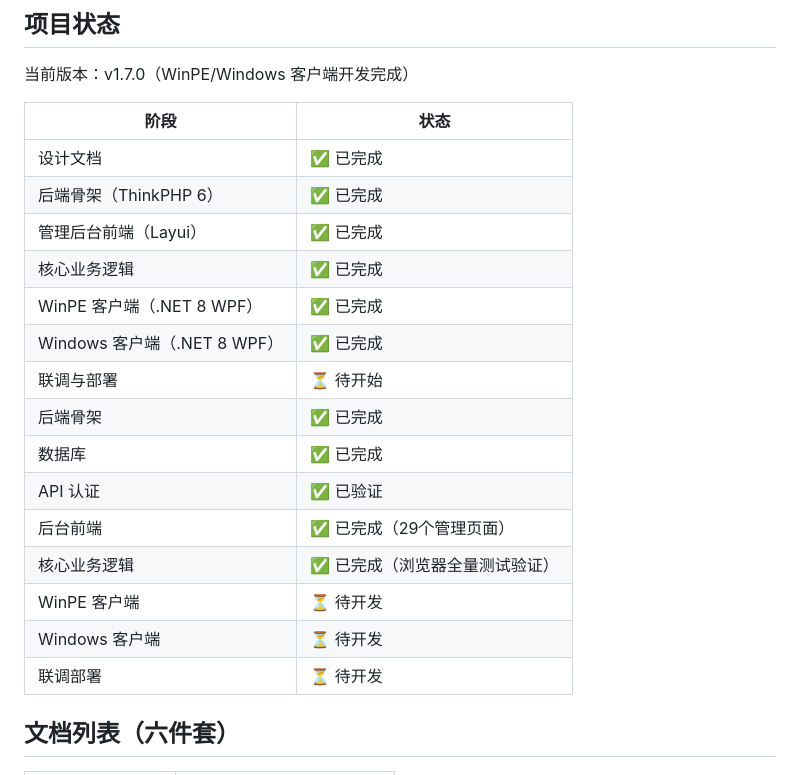
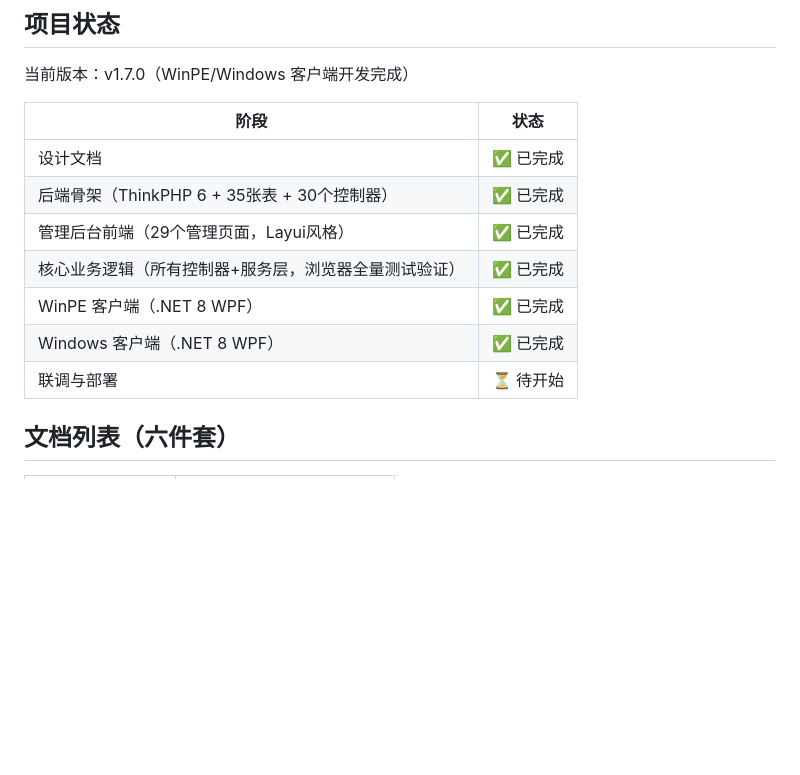
Before and after one commit to wuxx80/Windows-ZS, a Markdown page: README.md, the part around one of its changes. Rendered like a GitHub page; blank space fills up the shorter version.

```diff
--- a/README.md
+++ b/README.md
@@ -48,20 +48,12 @@ ZS 装机助手是一套完整的 Windows 系统安装与维护解决方案，
 | 阶段 | 状态 |
 |------|------|
 | 设计文档 | ✅ 已完成 |
-| 后端骨架（ThinkPHP 6） | ✅ 已完成 |
-| 管理后台前端（Layui） | ✅ 已完成 |
-| 核心业务逻辑 | ✅ 已完成 |
+| 后端骨架（ThinkPHP 6 + 35张表 + 30个控制器） | ✅ 已完成 |
+| 管理后台前端（29个管理页面，Layui风格） | ✅ 已完成 |
+| 核心业务逻辑（所有控制器+服务层，浏览器全量测试验证） | ✅ 已完成 |
 | WinPE 客户端（.NET 8 WPF） | ✅ 已完成 |
 | Windows 客户端（.NET 8 WPF） | ✅ 已完成 |
 | 联调与部署 | ⏳ 待开始 |
-| 后端骨架 | ✅ 已完成 |
-| 数据库 | ✅ 已完成 |
-| API 认证 | ✅ 已验证 |
-| 后台前端 | ✅ 已完成（29个管理页面） |
-| 核心业务逻辑 | ✅ 已完成（浏览器全量测试验证） |
-| WinPE 客户端 | ⏳ 待开发 |
-| Windows 客户端 | ⏳ 待开发 |
-| 联调部署 | ⏳ 待开发 |
 
 ## 文档列表（六件套）
 
```
Also changed, not shown: other parts of README.md (+25 -11 lines), 开发计划表.md (+51 -51 lines), 项目理解报告.md (+3 -3 lines).
